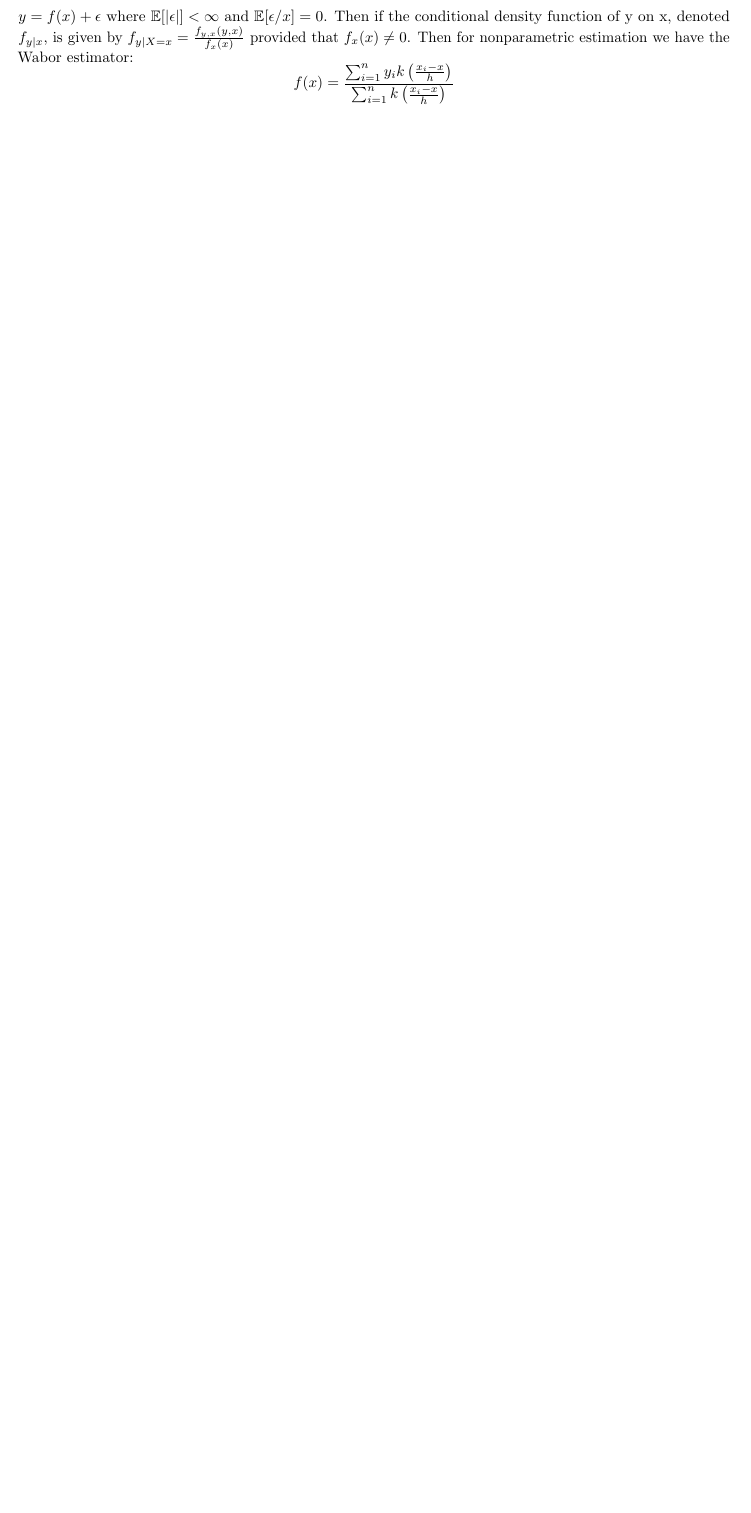
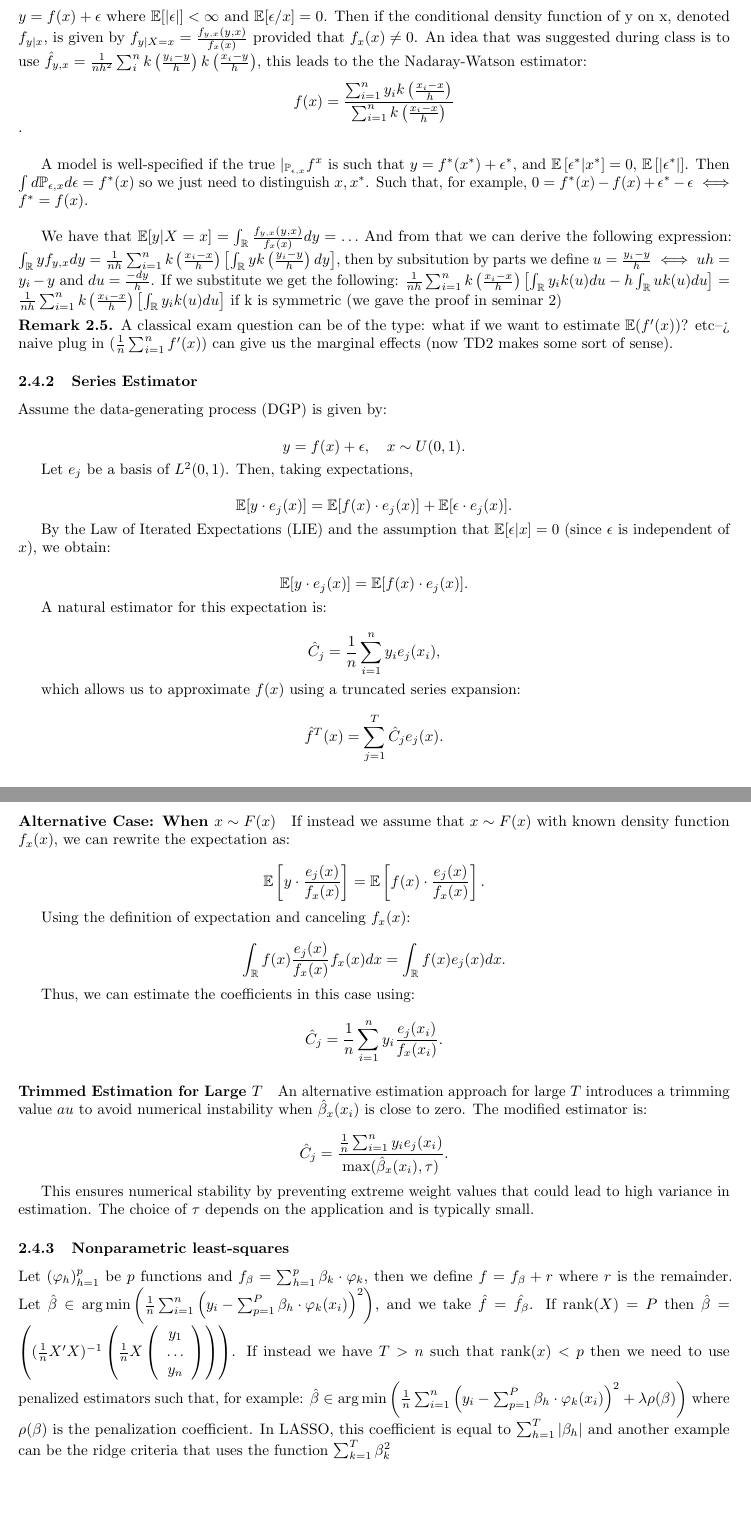
Before and after one commit to jorditorres1098/TSE_colab, a LaTeX document (econometrics/lecture notes/lecture_notes_gautier.tex): part of page 23 of 23 before the commit and two parts of pages 23 and 24 of 24 after it, the two joined at a grey line, cut so that both start at the same text, the shorter picture padded with empty space. Compiled offline with pdfLaTeX.

Commit message:
last updates

```diff
--- a/econometrics/lecture notes/lecture_notes_gautier.tex
+++ b/econometrics/lecture notes/lecture_notes_gautier.tex
@@ -1260,6 +1260,90 @@ In the end of the class we were also given some comments on MLE nonparametric es
 \subsection{notes on lecture 9}
 
 \subsubsection{Estimating a regression function}
-\(y=f(x)+ \epsilon\) where \(\E[|\epsilon|]<\infty\) and \(\E[\epsilon/x]=0\). Then if the conditional density function of y on x, denoted \(f_{y|x}\), is given by \(f_{y|X=x}=\frac{f_{y,x}(y,x)}{f_{x}(x)}\) provided that \(f_{x}(x)\neq 0\). Then for nonparametric estimation we have the Wabor estimator: \[f(x)=\frac{\sum_{i=1}^{n}y_{i}k\left(\frac{x_i-x}{h}\right)}{\sum_{i=1}^{n}k\left(\frac{x_i-x}{h}\right)}\]
+\(y=f(x)+ \epsilon\) where \(\E[|\epsilon|]<\infty\) and \(\E[\epsilon/x]=0\). Then if the conditional density function of y on x, denoted \(f_{y|x}\), is given by \(f_{y|X=x}=\frac{f_{y,x}(y,x)}{f_{x}(x)}\) provided that \(f_{x}(x)\neq 0\). An idea that was suggested during class is to use \(\hat{f}_{y,x}=\frac{1}{nh^{2}}\sum_{i}^{n}k\left(\frac{y_i-y}{h}\right)k\left(\frac{x_i-y}{h}\right)\), this leads to the the Nadaray-Watson estimator: \[f(x)=\frac{\sum_{i=1}^{n}y_{i}k\left(\frac{x_i-x}{h}\right)}{\sum_{i=1}^{n}k\left(\frac{x_i-x}{h}\right)}\]. \\
+
+A model is well-specified if the true \(|_{\prob_{\epsilon, x}}f^{x}\) is such that \(y= f^{*}(x^{*})+ \epsilon^{*}\), and \(\E\left[\epsilon^{*}|x^{*}\right]=0\), \(\E\left[|\epsilon^{*}|\right]\). Then \(\int d\prob_{\epsilon, x} d\epsilon= f^{*}(x)\) so we just need to distinguish \(x, x^{*}\). Such that, for example, \(0=f^{*}(x)-f(x)+\epsilon^{*}-\epsilon \iff f^{*}=f(x)\). \\
+
+We have that  \(\E[y|X=x]=\int_{\R}\frac{f_{y,x}(y,x)}{f_{x}(x)}dy=\dots\)
+And from that we can derive the following expression: \(\int_{\R}y f_{y,x}dy=\frac{1}{nh}\sum_{i=1}^{n}k\left(\frac{x_i-x}{h}\right)\left[\int_{\R}y k\left(\frac{y_i-y}{h}\right) dy\right]\), then by subsitution by parts we define \(u=\frac{y_i-y}{h}\iff uh=y_i-y\) and \(du=\frac{-dy}{h}\). If we substitute we get the following: \(\frac{1}{nh}\sum_{i=1}^{n}k\left(\frac{x_i-x}{h}\right)\left[\int_{\R}y_i k(u) du- h\int_{\R}u k(u) du\right]=\frac{1}{nh}\sum_{i=1}^{n}k\left(\frac{x_i-x}{h}\right)\left[\int_{\R}y_i k(u) du \right]\)
+ if k is symmetric (we gave the proof in seminar 2)
+
+ \begin{remark}
+    A classical exam question can be of the type: what if we want to estimate \(\E(f'(x))\)? etc--> naive plug in (\( \frac{1}{n}\sum_{i=1}^{n}f'(x)\)) can give us the marginal effects (now TD2 makes some sort of sense).
+ \end{remark}
+
+
+ \subsubsection{Series Estimator}
+
+ Assume the data-generating process (DGP) is given by:
+
+ $$
+ y = f(x) + \epsilon, \quad x \sim U(0,1).
+ $$
+
+ Let \(e_j\) be a basis of \(L^2(0,1)\). Then, taking expectations,
+
+ $$
+ \mathbb{E}[y \cdot e_j(x)] = \mathbb{E}[f(x) \cdot e_j(x)] + \mathbb{E}[\epsilon \cdot e_j(x)].
+ $$
+
+ By the Law of Iterated Expectations (LIE) and the assumption that \(\mathbb{E}[\epsilon | x] = 0\) (since \(\epsilon\) is independent of \(x\)), we obtain:
+
+ $$
+ \mathbb{E}[y \cdot e_j(x)] = \mathbb{E}[f(x) \cdot e_j(x)].
+ $$
+
+ A natural estimator for this expectation is:
+
+ $$
+ \hat{C}_j = \frac{1}{n} \sum_{i=1}^{n} y_i e_j(x_i),
+ $$
+
+ which allows us to approximate \(f(x)\) using a truncated series expansion:
+
+ $$
+ \hat{f}^{T}(x) = \sum_{j=1}^{T} \hat{C}_j e_j(x).
+ $$
+
+ \paragraph{Alternative Case: When \(x \sim F(x)\)}
+
+ If instead we assume that \(x \sim F(x)\) with known density function \(f_x(x)\), we can rewrite the expectation as:
+
+ $$
+ \mathbb{E} \left[y \cdot \frac{e_j(x)}{f_x(x)}\right] = \mathbb{E} \left[f(x) \cdot \frac{e_j(x)}{f_x(x)}\right].
+ $$
+
+ Using the definition of expectation and canceling \(f_x(x)\):
+
+ $$
+ \int_{\mathbb{R}} f(x) \frac{e_j(x)}{f_x(x)} f_x(x) dx = \int_{\mathbb{R}} f(x) e_j(x) dx.
+ $$
+
+ Thus, we can estimate the coefficients in this case using:
+
+ $$
+ \hat{C}_j = \frac{1}{n} \sum_{i=1}^{n} y_i \frac{e_j(x_i)}{f_x(x_i)}.
+ $$
+
+ \paragraph{Trimmed Estimation for Large \(T\)}
+
+ An alternative estimation approach for large \(T\) introduces a trimming value \(	au\) to avoid numerical instability when \(\hat{\beta}_x(x_i)\) is close to zero. The modified estimator is:
+
+ $$
+ \hat{C}_j = \frac{\frac{1}{n} \sum_{i=1}^{n} y_i e_j(x_i)}{\max(\hat{\beta}_x(x_i), \tau)}.
+ $$
+
+ This ensures numerical stability by preventing extreme weight values that could lead to high variance in estimation. The choice of \(\tau\) depends on the application and is typically small.
+
+
+\subsubsection{Nonparametric least-squares}
+Let \((\varphi_h)_{h=1}^{p}\) be $p$ functions and \(f_\beta=\sum_{h=1}^{p}\beta_k \cdot \varphi_k\), then we define \(f=f_\beta+ r\) where $r$ is the remainder. Let \(\hat{\beta}\in \arg\min \left(\frac{1}{n}\sum_{i=1}^{n}\left(y_i-\sum_{p=1}^{P}\beta_h\cdot \varphi_k(x_i)\right)^{2}\right) \), and we take \(\hat{f}=\hat{f_\beta}\). If rank$(X)=P$ then \(\hat{\beta}=\left((\frac{1}{n}X'X)^{-1}\left(\frac{1}{n}X\left(\begin{array}{c}
+    y_1 \\
+    \dots \\
+    y_n
+
+\end{array}\right)\right)\right)\). If instead we have $T>n$ such that $\text{rank}(x)<p$ then we need to use penalized estimators such that, for example: \(\hat{\beta}\in \arg\min \left(\frac{1}{n}\sum_{i=1}^{n}\left(y_i-\sum_{p=1}^{P}\beta_h\cdot \varphi_k(x_i)\right)^{2}+ \lambda \rho(\beta)\right) \) where $\rho(\beta)$ is the penalization coefficient. In LASSO, this coefficient is equal to \(\sum_{h=1}^{T}|\beta_h|\) and another example can be the ridge criteria that uses the function \(\sum_{k=1}^{T}\beta_k^{2}\)
+
+
 
 \end{document}
```
Also changed, not shown: econometrics/lecture notes/lecture_notes_gautier.pdf, 1 other file.
